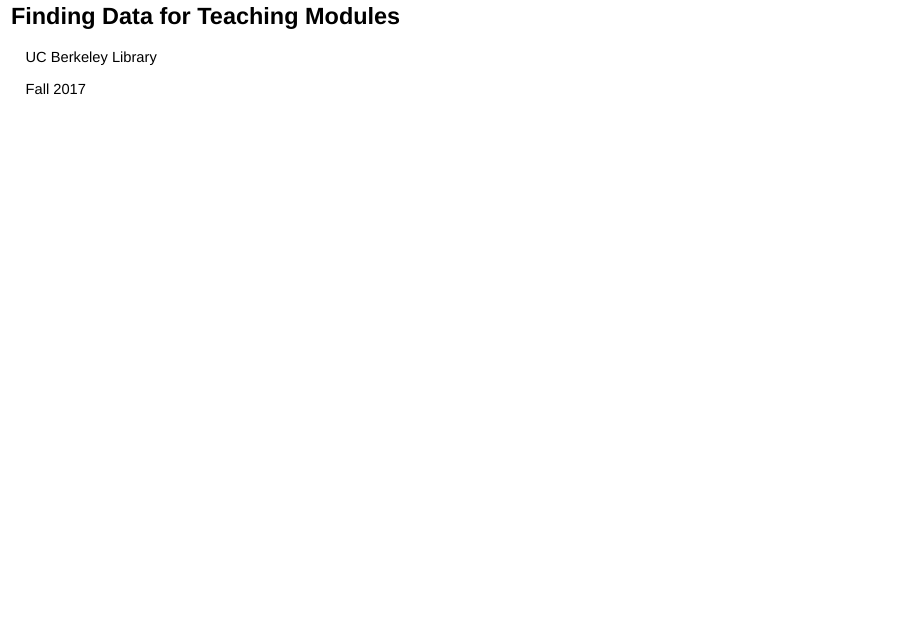
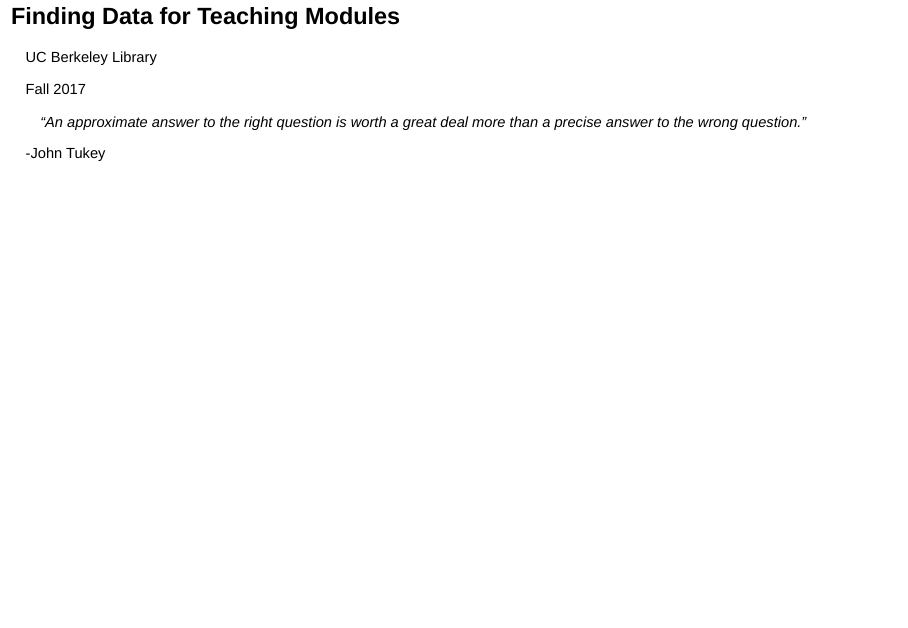
Before and after one commit to wrathofquan/finding-data-susa, an R Markdown document (index.rmd): page 1 of 22. Rendered offline with R 4.5, knitr and Pandoc, with nearby package versions; drawn as Slidy slides in place of the format the file asks for; some code elsewhere in the file could not run offline.

Commit message:
tukey quote

```diff
--- a/index.rmd
+++ b/index.rmd
@@ -17,7 +17,9 @@
 
 Fall 2017
 
+> "An approximate answer to the right question is worth a great deal more than a precise answer to the wrong question."
 
+-John Tukey
 
 
 
```
